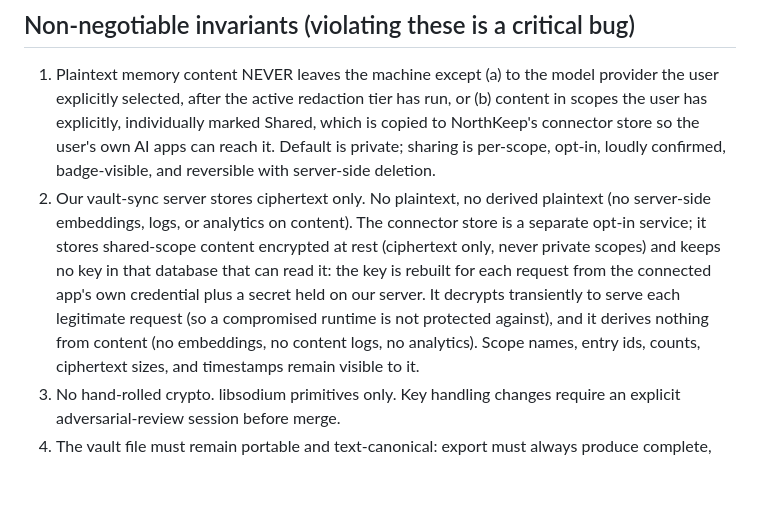
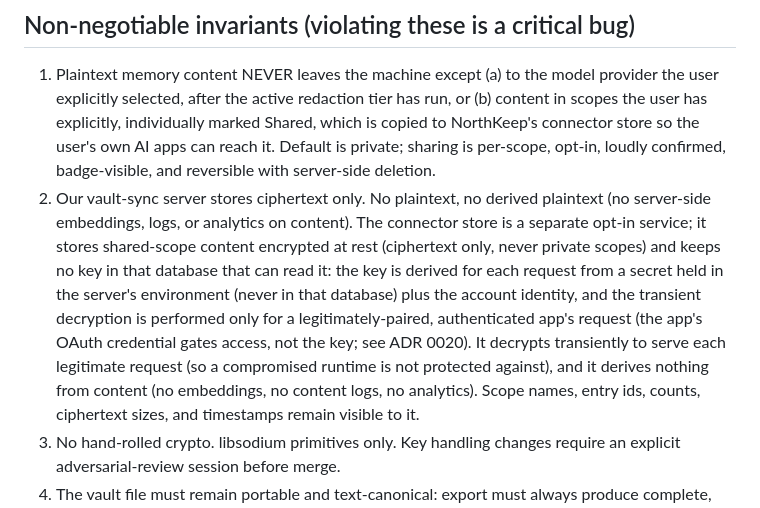
Before and after one commit to jay-silva/northkeep, a Markdown page: CLAUDE.md, the part around the change. GitHub-like rendering; blank space fills up the shorter version.

Commit message:
Correct invariant #2 wording: connector key is server-secret + account, not app credential
The shipped design (ADR 0020, commit b9c4350) derives the connector content key from a
server-environment secret + the account identity; the app's OAuth credential gates access, not
the key (content is per-account, encrypted at push before any app retrieves). Fixes the invariant
text to match reality.

Co-Authored-By: Claude Fable 5 <noreply@anthropic.com>
Claude-Session: https://claude.ai/code/session_014J9R3hhQQ74kVDqy3roAkg

```diff
--- a/CLAUDE.md
+++ b/CLAUDE.md
@@ -26,10 +26,13 @@ The founder (Jay) is a compliance professional, not an engineer. Therefore:
    plaintext (no server-side embeddings, logs, or analytics on content). The
    connector store is a separate opt-in service; it stores shared-scope content
    encrypted at rest (ciphertext only, never private scopes) and keeps no key in
-   that database that can read it: the key is rebuilt for each request from the
-   connected app's own credential plus a secret held on our server. It decrypts
-   transiently to serve each legitimate request (so a compromised runtime is not
-   protected against), and it derives nothing from content (no embeddings, no
+   that database that can read it: the key is derived for each request from a
+   secret held in the server's environment (never in that database) plus the
+   account identity, and the transient decryption is performed only for a
+   legitimately-paired, authenticated app's request (the app's OAuth credential
+   gates access, not the key; see ADR 0020). It decrypts transiently to serve
+   each legitimate request (so a compromised runtime is not protected against),
+   and it derives nothing from content (no embeddings, no
    content logs, no analytics). Scope names, entry ids, counts, ciphertext sizes,
    and timestamps remain visible to it.
 3. No hand-rolled crypto. libsodium primitives only. Key handling changes require
```
